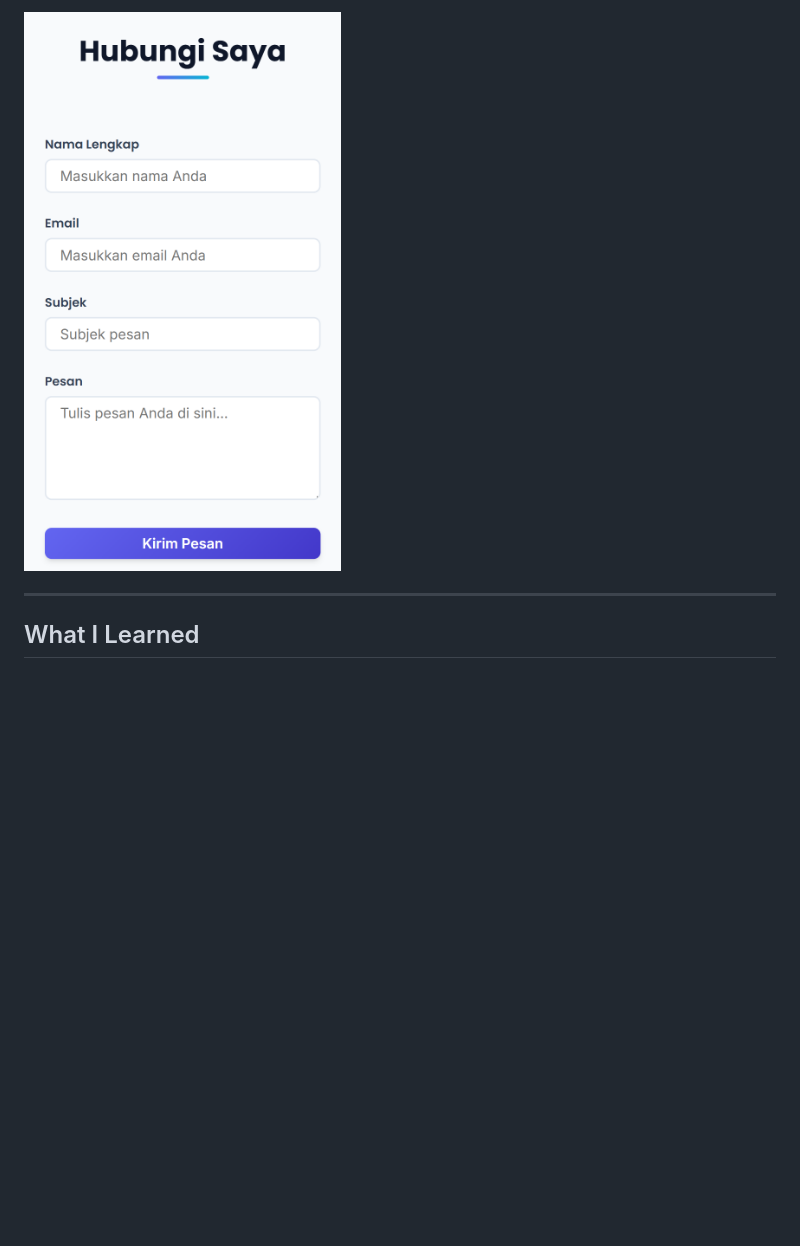
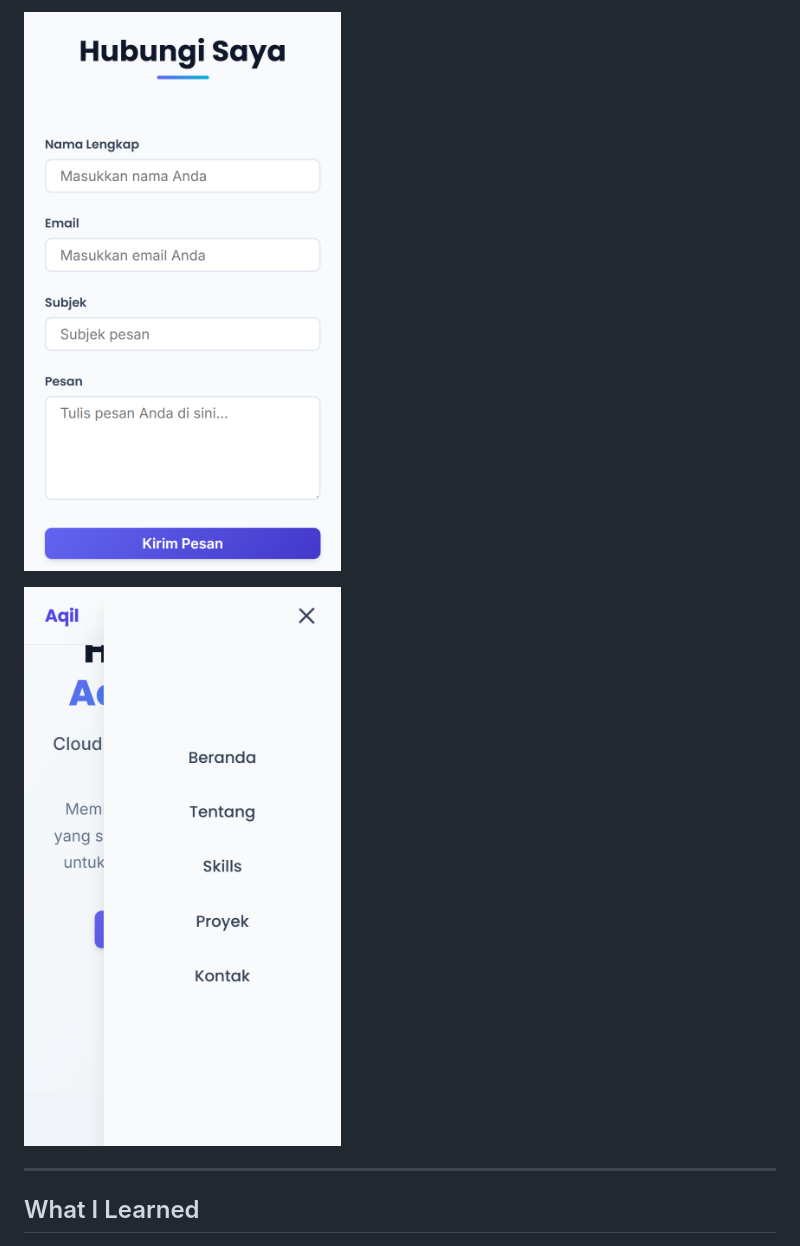
Before and after one commit to aqilsulthan/rtcco-kalibrr-submission, a Markdown page: plan/04-results.md, the part around the change printed below. Drawn GitHub-style; pictures changed too: assets/ss-mobile/ss-mobile-6.png (added); blank space fills up the shorter version.

Commit message:
docs: add final results report and mobile hamburger menu screenshot

```diff
--- a/plan/04-results.md
+++ b/plan/04-results.md
@@ -34,5 +34,7 @@
 
-![Mobile - Hamburger Menu Open](../assets/ss-mobile/ss-mobile-5.png)
+![Mobile - Kontak](../assets/ss-mobile/ss-mobile-5.png)
+
+![Mobile - Hamburger Menu Open](../assets/ss-mobile/ss-mobile-6.png)
 
 ---
 
```
Also changed, not shown: other parts of plan/04-results.md (+9 -9 lines).
